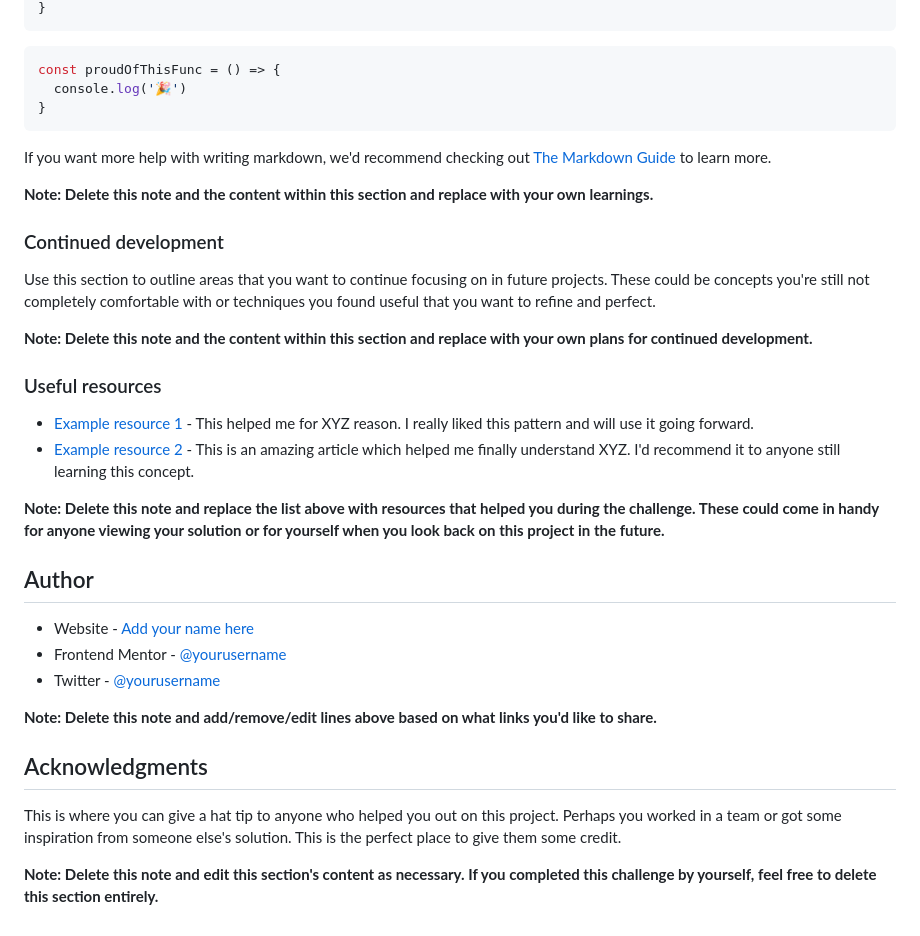
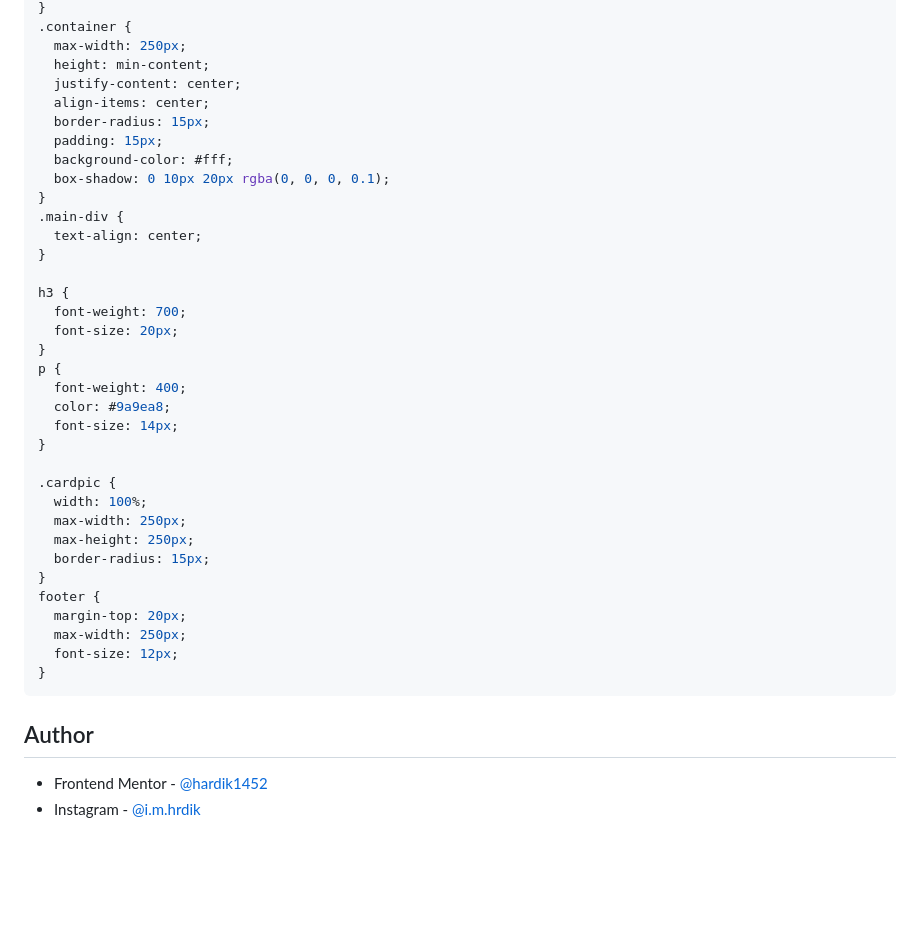
Before and after one commit to hardik1452/qrcodecomponent, a Markdown page: README-template.md, the part around the change printed below. Rendered like a GitHub page; blank space fills up the shorter version.

````diff
--- a/README-template.md
+++ b/README-template.md
@@ -66,38 +72,43 @@ To see how you can add code snippets, see below:
 }
-```
-```js
-const proudOfThisFunc = () => {
-  console.log('🎉')
+.container {
+  max-width: 250px;
+  height: min-content;
+  justify-content: center;
+  align-items: center;
+  border-radius: 15px;
+  padding: 15px;
+  background-color: #fff;
+  box-shadow: 0 10px 20px rgba(0, 0, 0, 0.1);
+}
+.main-div {
+  text-align: center;
+}
+
+h3 {
+  font-weight: 700;
+  font-size: 20px;
+}
+p {
+  font-weight: 400;
+  color: #9a9ea8;
+  font-size: 14px;
+}
+
+.cardpic {
+  width: 100%;
+  max-width: 250px;
+  max-height: 250px;
+  border-radius: 15px;
+}
+footer {
+  margin-top: 20px;
+  max-width: 250px;
+  font-size: 12px;
 }
 ```
 
-If you want more help with writing markdown, we'd recommend checking out [The Markdown Guide](https://www.markdownguide.org/) to learn more.
-
-**Note: Delete this note and the content within this section and replace with your own learnings.**
-
-### Continued development
-
-Use this section to outline areas that you want to continue focusing on in future projects. These could be concepts you're still not completely comfortable with or techniques you found useful that you want to refine and perfect.
-
-**Note: Delete this note and the content within this section and replace with your own plans for continued development.**
-
-### Useful resources
-
-- [Example resource 1](https://www.example.com) - This helped me for XYZ reason. I really liked this pattern and will use it going forward.
-- [Example resource 2](https://www.example.com) - This is an amazing article which helped me finally understand XYZ. I'd recommend it to anyone still learning this concept.
-
-**Note: Delete this note and replace the list above with resources that helped you during the challenge. These could come in handy for anyone viewing your solution or for yourself when you look back on this project in the future.**
 
 ## Author
 
-- Website - [Add your name here](https://www.your-site.com)
-- Frontend Mentor - [@yourusername](https://www.frontendmentor.io/profile/yourusername)
-- Twitter - [@yourusername](https://www.twitter.com/yourusername)
-
-**Note: Delete this note and add/remove/edit lines above based on what links you'd like to share.**
-
-## Acknowledgments
-
-This is where you can give a hat tip to anyone who helped you out on this project. Perhaps you worked in a team or got some inspiration from someone else's solution. This is the perfect place to give them some credit.
-
-**Note: Delete this note and edit this section's content as necessary. If you completed this challenge by yourself, feel free to delete this section entirely.**
+- Frontend Mentor - [@hardik1452](https://www.frontendmentor.io/profile/hardik1452)
+- Instagram - [@i.m.hrdik](https://www.instagram.com/i.m.hrdik/)
````
Also changed, not shown: other parts of README-template.md (+26 -20 lines), design/screenshots/screenshot.png (added), 2 other files.
